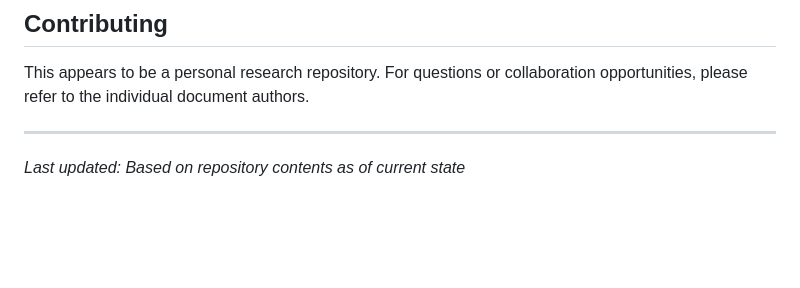
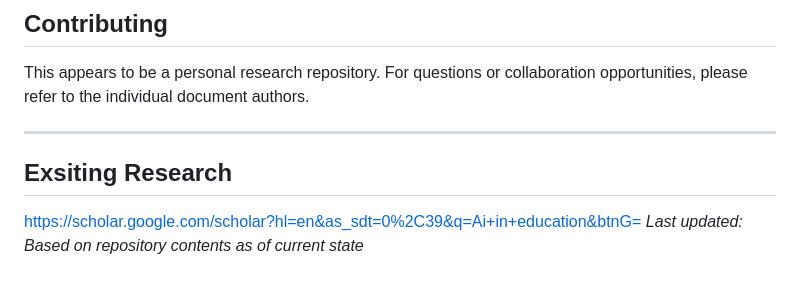
Before and after one commit to NewAlexandria/learning-economies, a Markdown page: README.md, the part around the change. GitHub-like rendering; blank space fills up the shorter version.

```diff
--- a/README.md
+++ b/README.md
@@ -166,5 +166,6 @@ This repository represents ongoing research into the transformation of education
 This appears to be a personal research repository. For questions or collaboration opportunities, please refer to the individual document authors.
 
 ---
-
+## Exsiting Research
+https://scholar.google.com/scholar?hl=en&as_sdt=0%2C39&q=Ai+in+education&btnG=
 _Last updated: Based on repository contents as of current state_
```
